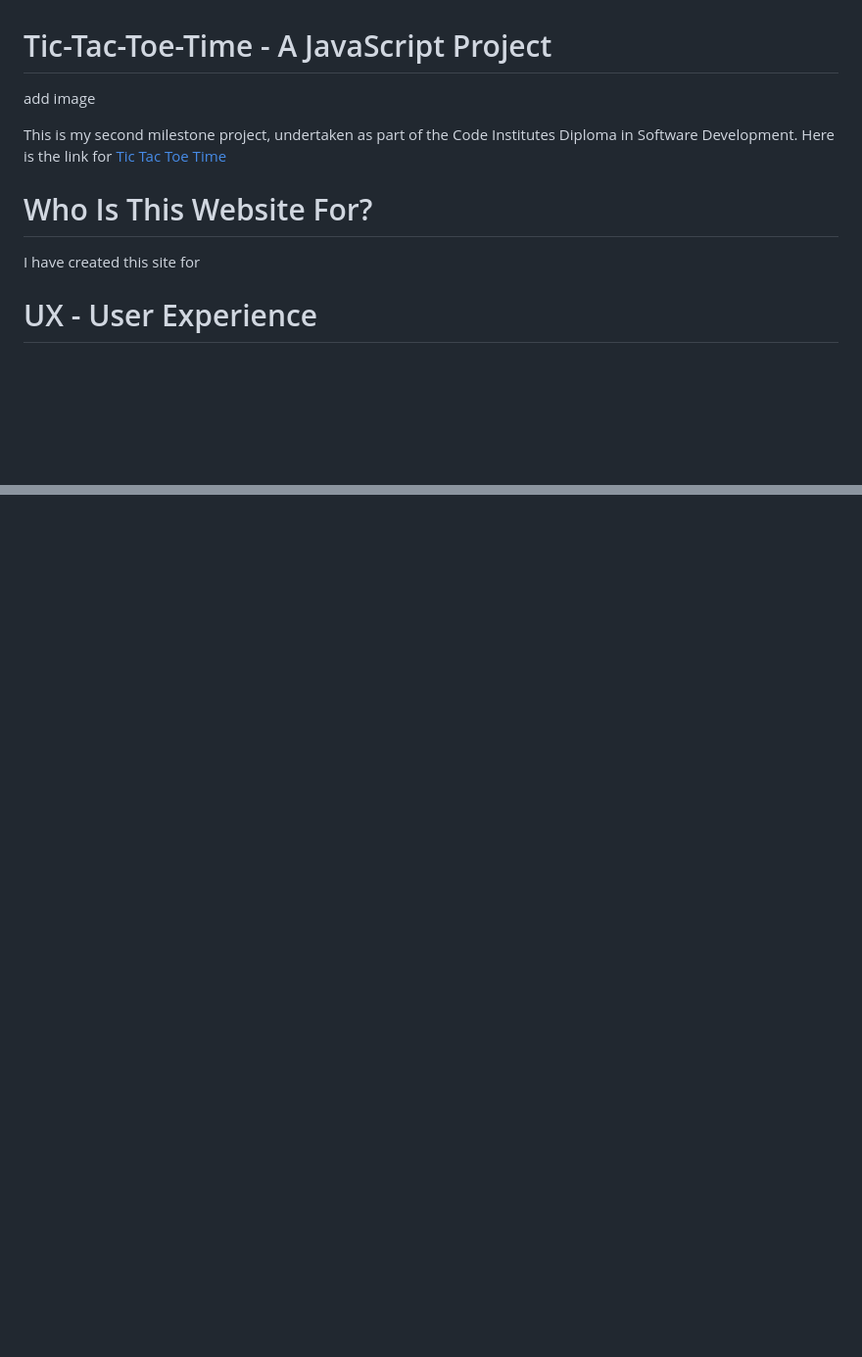
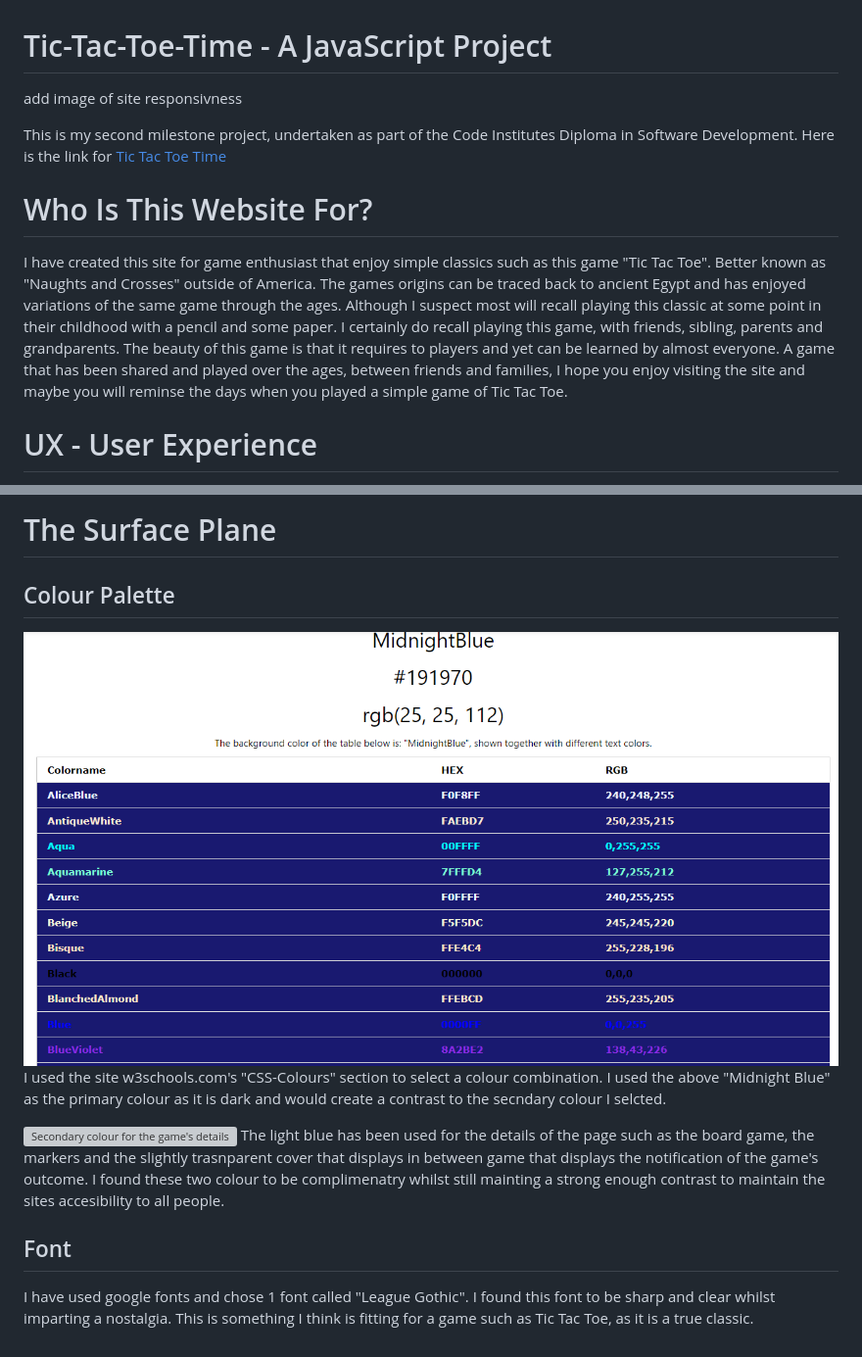
Before and after one commit to Code-Institute-Submissions/JessMair-Tic-Tac-Toe-Time_MayResub, a Markdown page: README.md, 2 parts joined by grey strips. Shown: that part at 98% size. Rendered like a GitHub page; pictures changed too: images/midnightcolor.png (added); blank space fills up the shorter version; grey boxes are pictures that could not be loaded.

```diff
--- a/README.md
+++ b/README.md
@@ -1,6 +1,6 @@
 # Tic-Tac-Toe-Time - A JavaScript Project
 
-add image
+add image of site responsivness
 
 
 
@@ -9,8 +9,10 @@ Here is the link for [Tic Tac Toe Time](https://jessmair.github.io/Tic-Tac-Toe-T
 
 #  Who Is This Website For?
 
-I have created this site for
-
+I have created this site for game enthusiast that enjoy simple classics such as this game "Tic Tac Toe". Better known as "Naughts and Crosses" outside of America.
+The games origins can be traced back to ancient Egypt and has enjoyed variations of the same game through the ages.
+Although I suspect most will recall playing this classic at some point in their childhood with a pencil and some paper.
+I certainly do recall playing this game, with friends, sibling, parents and grandparents. The beauty of this game is that it requires to players and yet can be learned by almost everyone. A game that has been shared and played over the ages, between friends and families, I hope you enjoy visiting the site and maybe you will reminse the days when you played a simple game of Tic Tac Toe.
 
 
 # UX - User Experience
@@ -34,0 +99,14 @@ The project was planned in 5 stages.
+# The Surface Plane
+
+## Colour Palette
+<img src="images/midnightcolor.png" alt="Primary Background Colour, Midnight Blue">
+
+I used the site w3schools.com's "CSS-Colours" section to select a colour combination. I used the above "Midnight Blue" as the primary colour as it is dark and would create a contrast to the secndary colour I selcted.
+
+<img src="images.lightbluecolor.png" alt="Secondary colour for the game's details">
+The light blue has been used for the details of the page such as the board game, the markers and the slightly trasnparent cover that displays in between game that displays the notification of the game's outcome.
+I found these two colour to be complimenatry whilst still mainting a strong enough contrast to maintain the sites accesibility to all people.
+
+## Font
+
+I have used google fonts and chose 1 font called "League Gothic". I found this font to be sharp and clear whilst imparting a nostalgia. This is something I think is fitting for a game such as Tic Tac Toe, as it is a true classic.
```
Also changed, not shown: other parts of README.md (+63 -1 lines), images/lightbluecolor.png (added).
